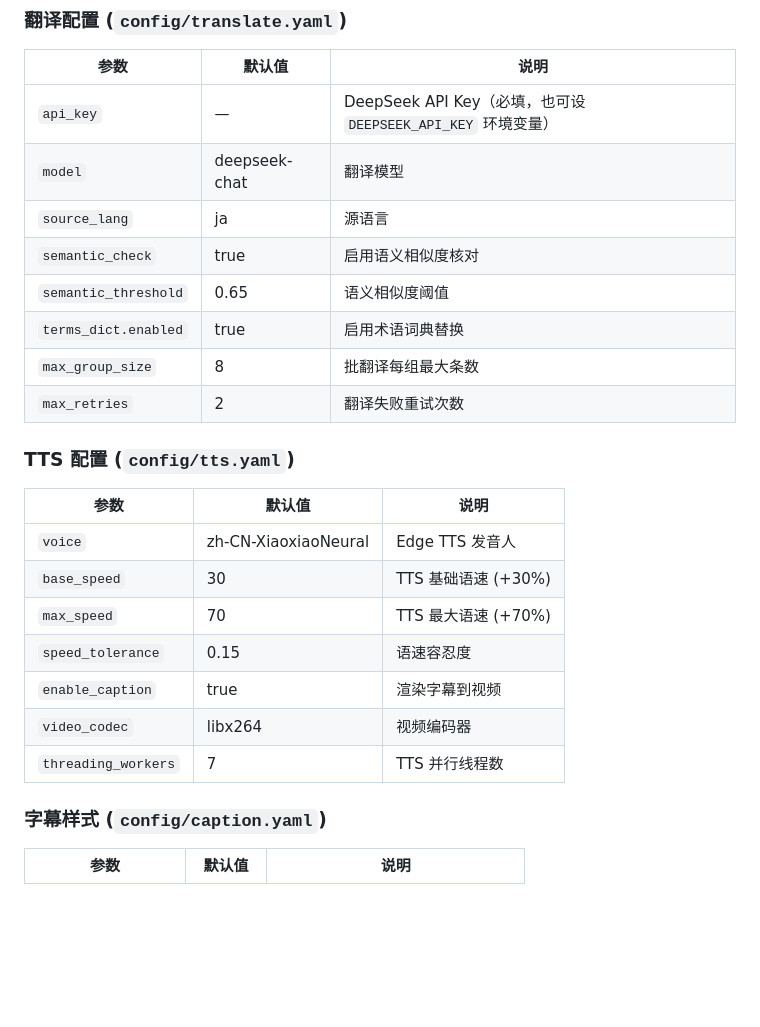
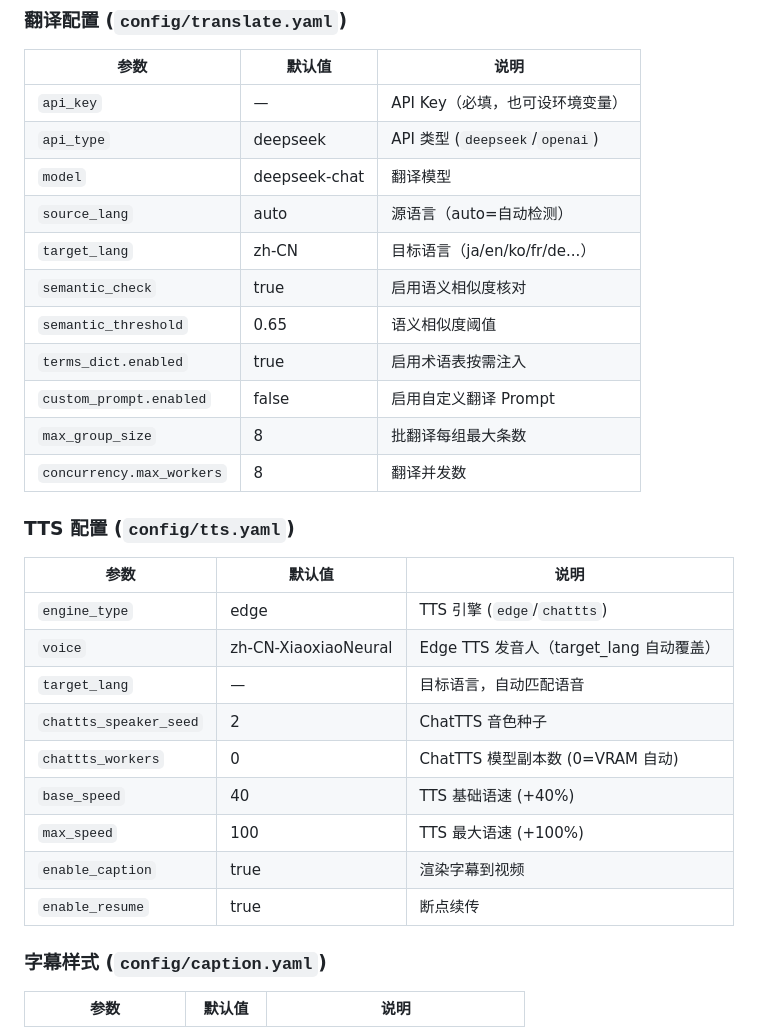
Before and after one commit to Friend-Xu/Translate-video-WebUI, a Markdown page: README.md, the part around one of its changes. GitHub-like rendering; blank space fills up the shorter version.

```diff
--- a/README.md
+++ b/README.md
@@ -206,26 +228,31 @@ test_project/
 
 | 参数 | 默认值 | 说明 |
 |------|--------|------|
-| `api_key` | — | DeepSeek API Key（必填，也可设 `DEEPSEEK_API_KEY` 环境变量） |
+| `api_key` | — | API Key（必填，也可设环境变量） |
+| `api_type` | deepseek | API 类型 (`deepseek`/`openai`) |
 | `model` | deepseek-chat | 翻译模型 |
-| `source_lang` | ja | 源语言 |
+| `source_lang` | auto | 源语言（auto=自动检测） |
+| `target_lang` | zh-CN | 目标语言（ja/en/ko/fr/de...） |
 | `semantic_check` | true | 启用语义相似度核对 |
 | `semantic_threshold` | 0.65 | 语义相似度阈值 |
-| `terms_dict.enabled` | true | 启用术语词典替换 |
+| `terms_dict.enabled` | true | 启用术语表按需注入 |
+| `custom_prompt.enabled` | false | 启用自定义翻译 Prompt |
 | `max_group_size` | 8 | 批翻译每组最大条数 |
-| `max_retries` | 2 | 翻译失败重试次数 |
+| `concurrency.max_workers` | 8 | 翻译并发数 |
 
 ### TTS 配置 (`config/tts.yaml`)
 
 | 参数 | 默认值 | 说明 |
 |------|--------|------|
-| `voice` | zh-CN-XiaoxiaoNeural | Edge TTS 发音人 |
-| `base_speed` | 30 | TTS 基础语速 (+30%) |
-| `max_speed` | 70 | TTS 最大语速 (+70%) |
-| `speed_tolerance` | 0.15 | 语速容忍度 |
+| `engine_type` | edge | TTS 引擎 (`edge`/`chattts`) |
+| `voice` | zh-CN-XiaoxiaoNeural | Edge TTS 发音人（target_lang 自动覆盖） |
+| `target_lang` | — | 目标语言，自动匹配语音 |
+| `chattts_speaker_seed` | 2 | ChatTTS 音色种子 |
+| `chattts_workers` | 0 | ChatTTS 模型副本数 (0=VRAM 自动) |
+| `base_speed` | 40 | TTS 基础语速 (+40%) |
+| `max_speed` | 100 | TTS 最大语速 (+100%) |
 | `enable_caption` | true | 渲染字幕到视频 |
-| `video_codec` | libx264 | 视频编码器 |
-| `threading_workers` | 7 | TTS 并行线程数 |
+| `enable_resume` | true | 断点续传 |
 
 ### 字幕样式 (`config/caption.yaml`)
 
```
Also changed, not shown: other parts of README.md (+29 -7 lines).
